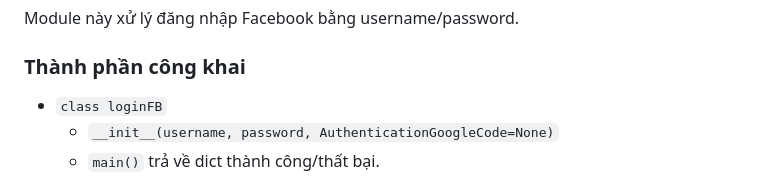
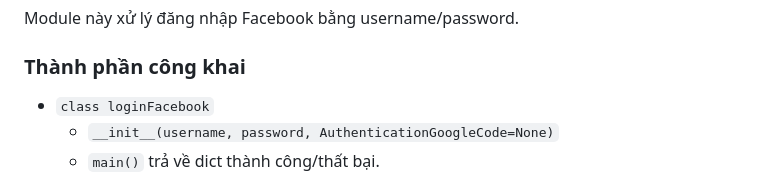
Before and after one commit to MinhHuyDev/fbchat-v2, a Markdown page: src/_core/README.md, the part around the change. GitHub-like rendering.

Commit message:
fix a bugs: change name class and updated README

```diff
--- a/src/_core/README.md
+++ b/src/_core/README.md
@@ -160,7 +160,7 @@ Module này xử lý đăng nhập Facebook bằng username/password.
 
 ### Thành phần công khai
 
-- `class loginFB`
+- `class loginFacebook`
   - `__init__(username, password, AuthenticationGoogleCode=None)`
   - `main()` trả về dict thành công/thất bại.
 - `GetToken2FA(key2Fa)`
```
Also changed, not shown: src/_core/README_EN.md (+1 -1 lines).
